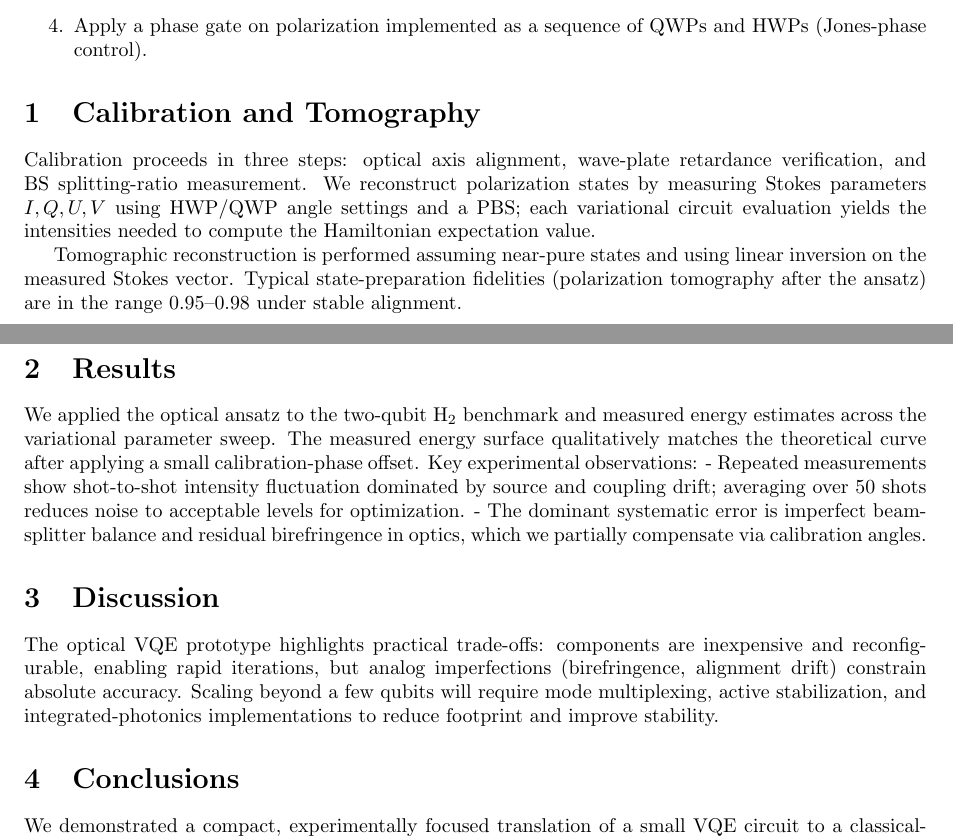
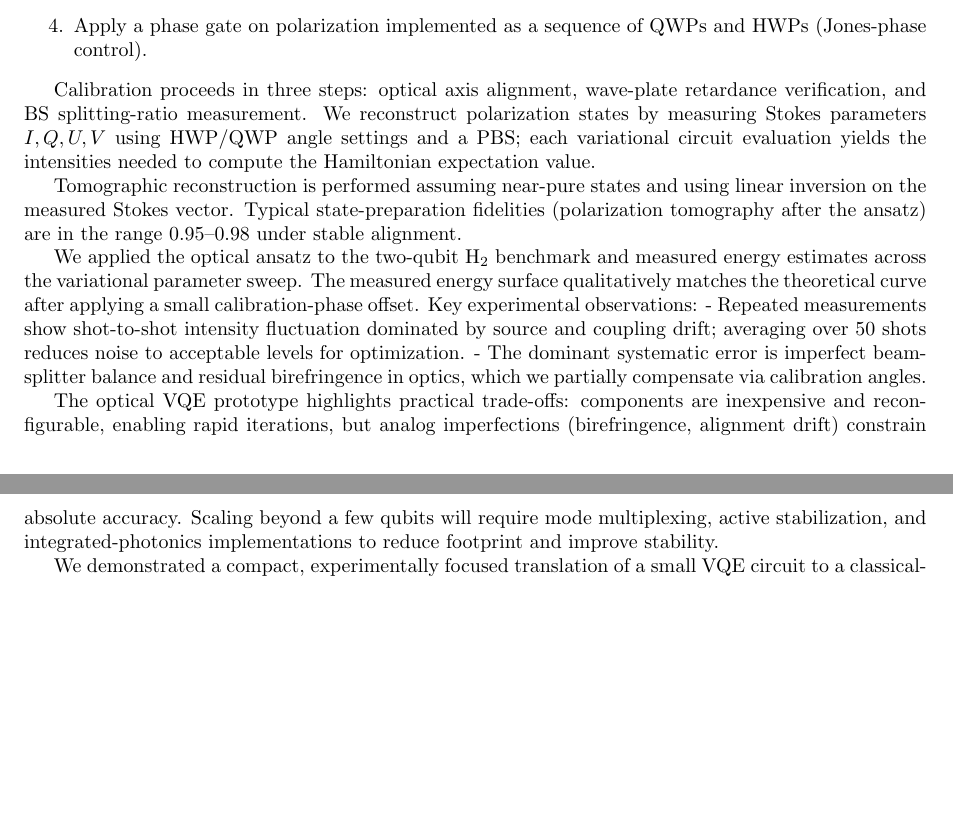
Before and after one commit to JoeJoeNguyen/Physics-Papers, a LaTeX thesis (Research/Thesis and Summary/submission/Submission.tex): two parts of pages 1 and 2 of 3, joined at a grey line, cut so that both start at the same text, the shorter picture padded with empty space. Compiled offline with pdfLaTeX.

Commit message:
Overleaf Connect auto-sync [2026-05-29 20:53:26]

```diff
--- a/Research/Thesis and Summary/submission/Submission.tex
+++ b/Research/Thesis and Summary/submission/Submission.tex
@@ -80,20 +80,16 @@ The optical sequence for the two-qubit UCCSD-inspired ansatz used here is:
 \item Apply a phase gate on polarization implemented as a sequence of QWPs and HWPs (Jones-phase control).
 \end{enumerate}
 
-\section{Calibration and Tomography}
 Calibration proceeds in three steps: optical axis alignment, wave-plate retardance verification, and BS splitting-ratio measurement. We reconstruct polarization states by measuring Stokes parameters $I,Q,U,V$ using HWP/QWP angle settings and a PBS; each variational circuit evaluation yields the intensities needed to compute the Hamiltonian expectation value.
 
 Tomographic reconstruction is performed assuming near-pure states and using linear inversion on the measured Stokes vector. Typical state-preparation fidelities (polarization tomography after the ansatz) are in the range 0.95--0.98 under stable alignment.
 
-\section{Results}
 We applied the optical ansatz to the two-qubit H$_2$ benchmark and measured energy estimates across the variational parameter sweep. The measured energy surface qualitatively matches the theoretical curve after applying a small calibration-phase offset. Key experimental observations:
 - Repeated measurements show shot-to-shot intensity fluctuation dominated by source and coupling drift; averaging over 50 shots reduces noise to acceptable levels for optimization.
 - The dominant systematic error is imperfect beam-splitter balance and residual birefringence in optics, which we partially compensate via calibration angles.
 
-\section{Discussion}
 The optical VQE prototype highlights practical trade-offs: components are inexpensive and reconfigurable, enabling rapid iterations, but analog imperfections (birefringence, alignment drift) constrain absolute accuracy. Scaling beyond a few qubits will require mode multiplexing, active stabilization, and integrated-photonics implementations to reduce footprint and improve stability.
 
-\section{Conclusions}
 We demonstrated a compact, experimentally focused translation of a small VQE circuit to a classical-optical platform. The setup provides a practical environment for testing ansatz design, calibration routines, and measurement strategies relevant to variational quantum algorithms.
 
 \section*{Acknowledgements}
```
